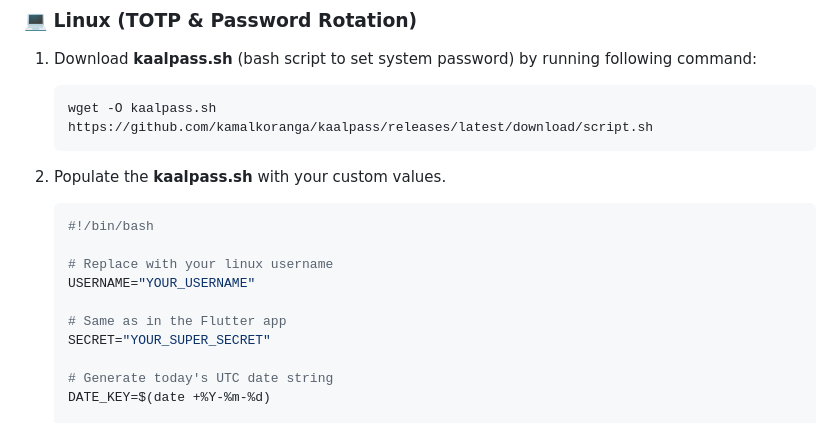
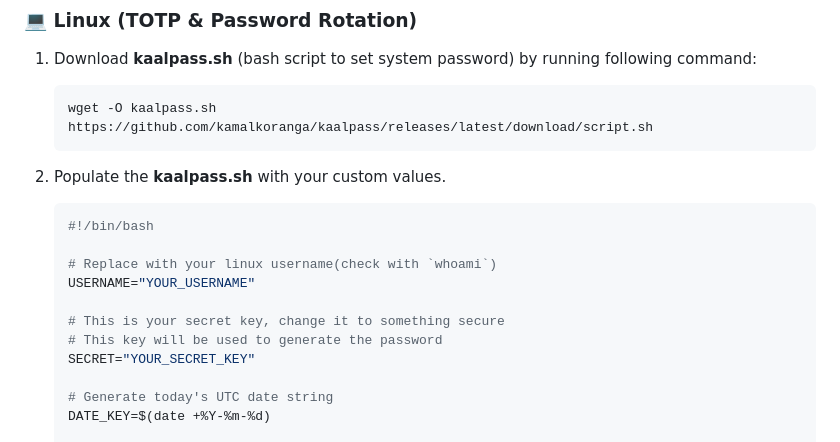
Before and after one commit to kamalkoranga/kaalpass, a Markdown page: README.md, the part around the change. GitHub-like rendering.

````diff
--- a/README.md
+++ b/README.md
@@ -30,11 +30,12 @@
     ```bash
     #!/bin/bash
 
-    # Replace with your linux username
+    # Replace with your linux username(check with `whoami`)
     USERNAME="YOUR_USERNAME"
 
-    # Same as in the Flutter app
-    SECRET="YOUR_SUPER_SECRET"
+    # This is your secret key, change it to something secure
+    # This key will be used to generate the password
+    SECRET="YOUR_SECRET_KEY"
 
     # Generate today's UTC date string
     DATE_KEY=$(date +%Y-%m-%d)
````
